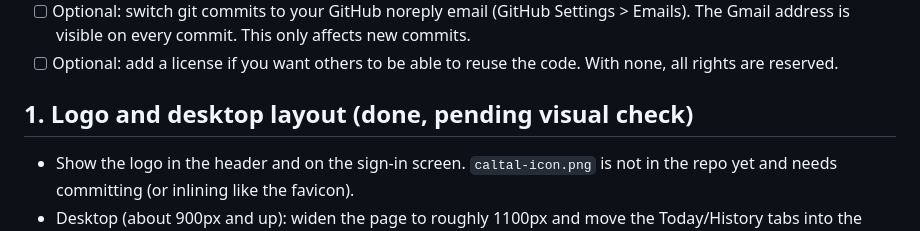
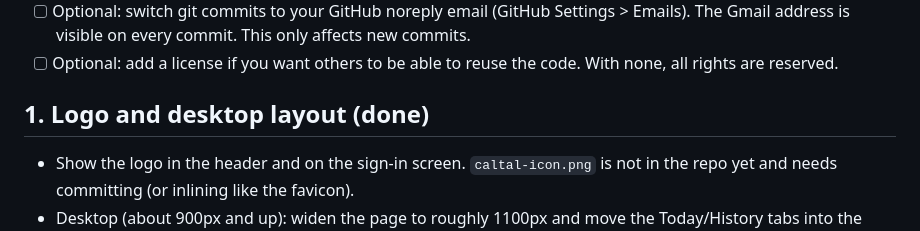
Before and after one commit to thesteveaitken/caltal, a Markdown page: ROADMAP.md, the part around the change. Rendered like a GitHub page.

```diff
--- a/ROADMAP.md
+++ b/ROADMAP.md
@@ -11,7 +11,7 @@ Found in the public-repo review. These are dashboard steps, not code.
 - [ ] Optional: switch git commits to your GitHub noreply email (GitHub Settings > Emails). The Gmail address is visible on every commit. This only affects new commits.
 - [ ] Optional: add a license if you want others to be able to reuse the code. With none, all rights are reserved.
 
-## 1. Logo and desktop layout (done, pending visual check)
+## 1. Logo and desktop layout (done)
 - Show the logo in the header and on the sign-in screen. `caltal-icon.png` is not in the repo yet and needs committing (or inlining like the favicon).
 - Desktop (about 900px and up): widen the page to roughly 1100px and move the Today/History tabs into the header.
   - Left column: totals and "Logged Today".
```
Also changed, not shown: CLAUDE.md (+2 -0 lines).
